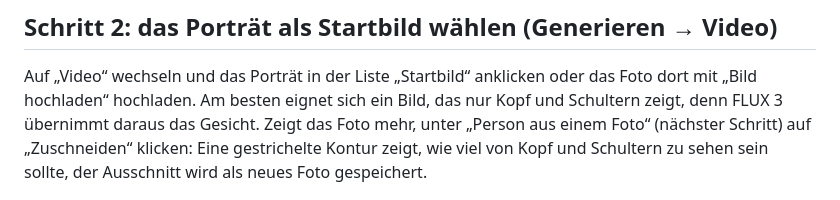
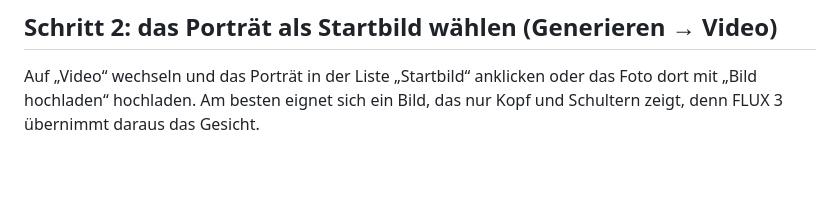
Before and after one commit to Mantux775/NVAI-open, a Markdown page: docs/de/FOTO_ZU_VIDEO.md, the part around one of its changes. Rendered like a GitHub page; blank space fills up the shorter version.

```diff
--- a/docs/de/FOTO_ZU_VIDEO.md
+++ b/docs/de/FOTO_ZU_VIDEO.md
@@ -48,8 +48,6 @@ rechten weiter. Mit einem echten Foto diesen Schritt überspringen und das Foto
 
 Auf „Video“ wechseln und das Porträt in der Liste „Startbild“ anklicken oder das Foto dort mit „Bild
 hochladen“ hochladen. Am besten eignet sich ein Bild, das nur Kopf und Schultern zeigt, denn FLUX 3
-übernimmt daraus das Gesicht. Zeigt das Foto mehr, unter „Person aus einem Foto“ (nächster Schritt) auf „Zuschneiden“
-klicken: Eine gestrichelte Kontur zeigt, wie viel von Kopf und Schultern zu sehen sein sollte, der Ausschnitt wird als
-neues Foto gespeichert.
+übernimmt daraus das Gesicht.
 
 ![Startbild: das Porträt ist ausgewählt](../images/photo-video-1-de.jpg)
```
Also changed, not shown: other parts of docs/de/FOTO_ZU_VIDEO.md (+7 -1 lines), docs/PHOTO_TO_VIDEO.md (+7 -3 lines), docs/images/photo-video-2-de.jpg, docs/images/photo-video-2.jpg, docs/images/photo-video-crop-de.jpg (added), docs/images/photo-video-crop.jpg (added).
